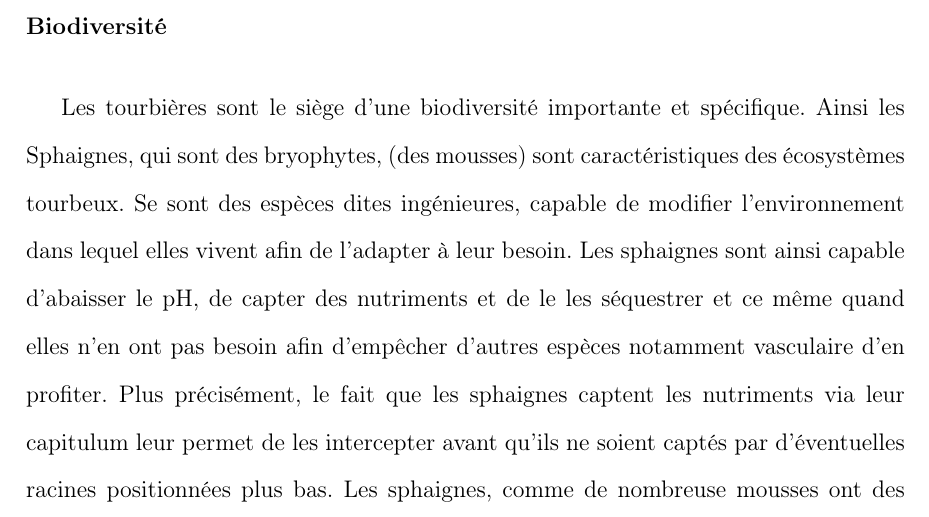
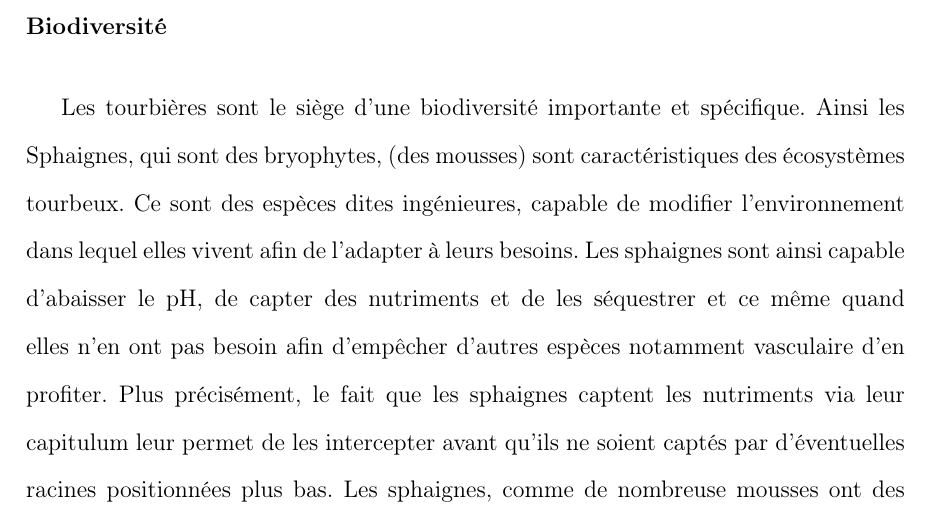
Before and after one commit to dangelob/manuscript, a LaTeX thesis (phdthesis.tex, which reads content/chapitre1.tex): part of page 9 of 21, cut so that both start at the same text. Compiled offline with pdfLaTeX.

Commit message:
corrections orthographiques

```diff
--- a/content/chapitre1.tex
+++ b/content/chapitre1.tex
@@ -141,8 +141,8 @@ C'est ce que l'on appelle la tourbification.
 %Plus spécifiquement elles sont capable d'acidifier leur milieu, de capter les nutriments provenant de l'eau de pluie et de les séquestrer afin de défavoriser d'autres végétaux.
 Les tourbières sont le siège d'une biodiversité importante et spécifique.
 Ainsi les Sphaignes, qui sont des bryophytes, (des mousses) sont caractéristiques des écosystèmes tourbeux.
-Se sont des espèces dites ingénieures, capable de modifier l'environnement dans lequel elles vivent afin de l'adapter à leur besoin.
-Les sphaignes sont ainsi capable d'abaisser le pH, de capter des nutriments et de le les séquestrer et ce même quand elles n'en ont pas besoin afin d'empêcher d'autres espèces notamment vasculaire d'en profiter.
+Ce sont des espèces dites ingénieures, capable de modifier l'environnement dans lequel elles vivent afin de l'adapter à leurs besoins.
+Les sphaignes sont ainsi capable d'abaisser le pH, de capter des nutriments et de les séquestrer et ce même quand elles n'en ont pas besoin afin d'empêcher d'autres espèces notamment vasculaire d'en profiter.
 Plus précisément, le fait que les sphaignes captent les nutriments via leur capitulum leur permet de les intercepter avant qu'ils ne soient captés par d'éventuelles racines positionnées plus bas.
 Les sphaignes, comme de nombreuse mousses ont des litières relativement récalcitrante\footnote{il est d'usage de parler de litières récalcitrantes sans plus de précision. Il s'agit en fait de litières difficilement dégradables}.
 
```
